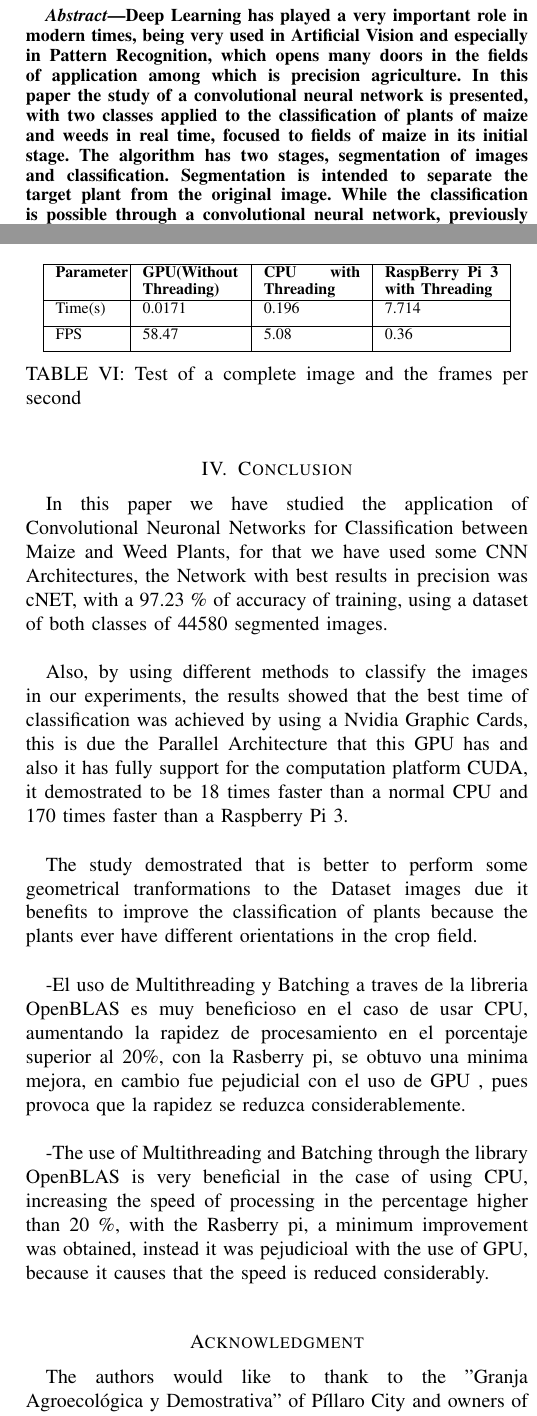
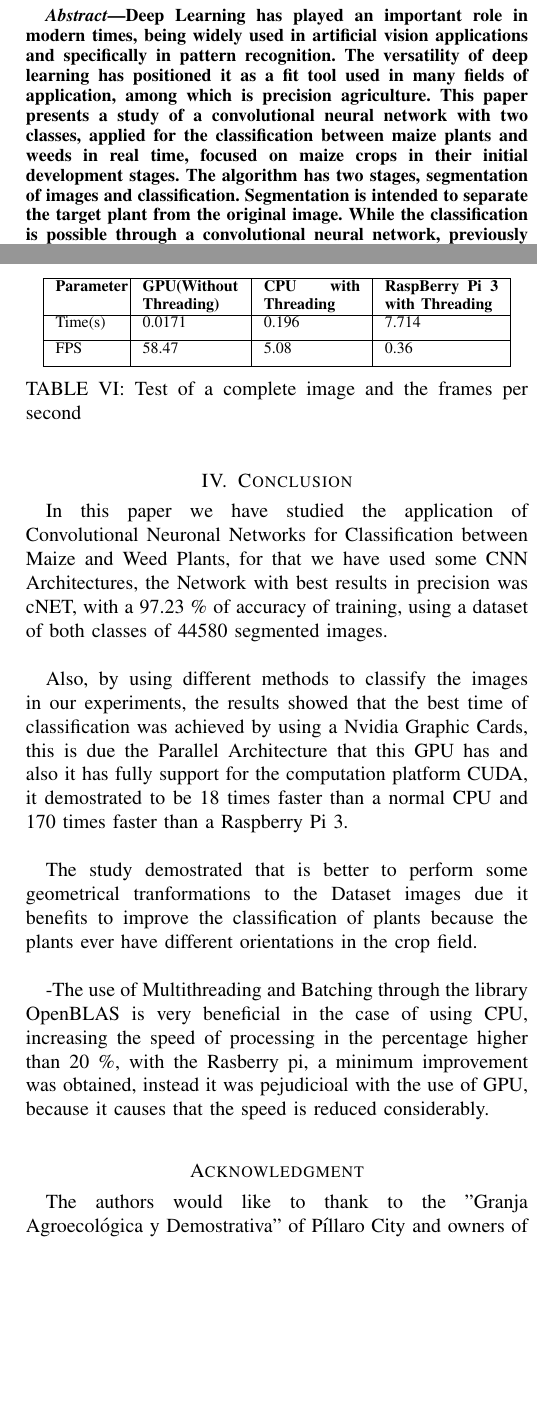
Before and after one commit to josejacomeb/PaperIEEE, a LaTeX paper (PaperBCJ.tex): two parts of the columns of pages 1 and 5 of 5, joined at a grey line, cut so that both start at the same text, the shorter picture padded with empty space. Compiled offline with pdfLaTeX; a missing font is replaced by an installed copy or a similar font; a LaTeX package or settings file that is missing is left out.

Commit message:
Cambios20jul
cambios hasta las 22:00pm

```diff
--- a/PaperBCJ.tex
+++ b/PaperBCJ.tex
@@ -378,7 +378,7 @@ Email: \IEEEauthorrefmark{1}accordova@espe.edu.ec,
 % in the abstract
 \begin{abstract}
 
-Deep Learning has played a very important role in modern times, being very used in Artificial Vision and especially in Pattern Recognition, which opens many doors in the fields of application among which is precision agriculture. In this paper the study of a convolutional neural network is presented, with two classes applied to the classification of plants of maize and weeds in real time, focused to fields of maize in its initial stage. The algorithm has two stages, segmentation of images and classification. Segmentation is intended to separate the target plant from the original image. While the classification is possible through a convolutional neural network, previously trained with a dataset generated through the segmentation stage. The performance of the network is illustrated by analysis and comparisons with different network architectures, then with the network that presented better results in training, (revisar esta linea) we experimented by modifying its number of filters, to analyze their behavior. Finally, the resulting network was tested on different processors to compare classification times.\\
+Deep Learning has played an important role in modern times, being widely used in artificial vision applications and specifically in pattern recognition. The versatility of deep learning has positioned it as a fit tool used in many fields of application, among which is precision agriculture. This paper presents a study of a convolutional neural network with two classes, applied for the classification between maize plants and weeds in real time, focused on maize crops in their initial development stages. The algorithm has two stages, segmentation of images and classification. Segmentation is intended to separate the target plant from the original image. While the classification is possible through a convolutional neural network, previously trained with a dataset generated through the segmentation stage. The performance of the network is illustrated by analysis and comparisons with different network architectures, then with the network that presented better results in training, (revisar esta linea) we experimented by modifying its number of filters, to analyze their behavior. Finally, the resulting network was tested on different processors to compare classification times.\\
 
 \begin{comment}
 -Deep Learning ha tenido un papel muy importante en los tiempos modernos, siendo muy utilizado en vision artificial y especialmente en reconocimiento de patrones, lo cual abre muchas puertas en los campos de aplicacion siendo uno de ellos la agricultura de presicion.En este paper presentamos el estudio una red neuronal convolucional aplicada a la clasificacion de plantas de maiz y de mala hierba en tiempo real, dirigida a campos de maiz en su etapa inicial.El algoritmo cuenta con dos etapas, segmentacion de imagenes y la clasificacion. En la segmentacion se busca separar de la imagen las plantas de forma individual. Mientras que la clasificacion se da a traves de la red neuronal convolucional, previamente entrenada con un dataset generado mediante la etapa de segmentacion. El rendimiento de la red se ilustra mediante analisis y comparaciones con diferentes arquitecturas de red, luego con la red que presento mejores resultados, se experimeto modificando su numero de filtros, para analizar su comportamiento. Finalmente con la red resultante se implemet\'o en diferentes procesadores para comparar tiempos de clasificacion.
@@ -851,7 +851,9 @@ Also, by using different methods to classify the images in our experiments, the
 
 The study demostrated that is better to perform some geometrical tranformations to the Dataset images due it benefits to improve the classification of plants because the plants ever have different orientations in the crop field. \\
 
+\begin{comment}
 -El uso de Multithreading y Batching a traves de la libreria OpenBLAS es muy beneficioso en el caso de usar CPU, aumentando la rapidez de procesamiento en el porcentaje superior al 20\%, con la Rasberry pi, se obtuvo una minima mejora, en cambio fue pejudicial con el uso de GPU , pues provoca que la rapidez se reduzca considerablemente. \\
+\end{comment}
 
 -The use of Multithreading and Batching through the library OpenBLAS is very beneficial in the case of using CPU, increasing the speed of processing in the percentage higher than 20 \%, with the Rasberry pi, a minimum improvement was obtained, instead it was pejudicioal with the use of GPU, because it causes that the speed is reduced considerably. \\
 
```
Also changed, not shown: PaperBCJ.pdf, PaperBCJ.tex (2 more changed lines).
